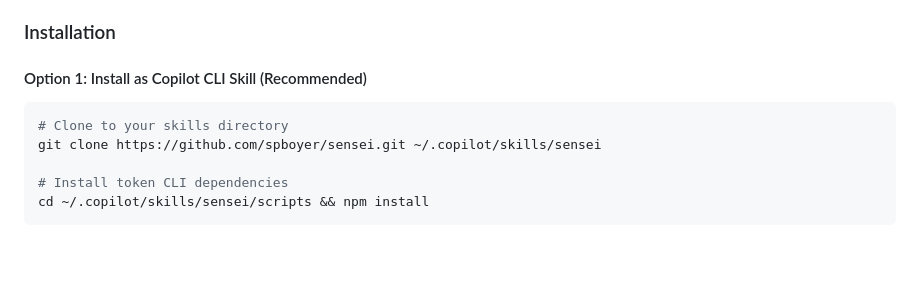
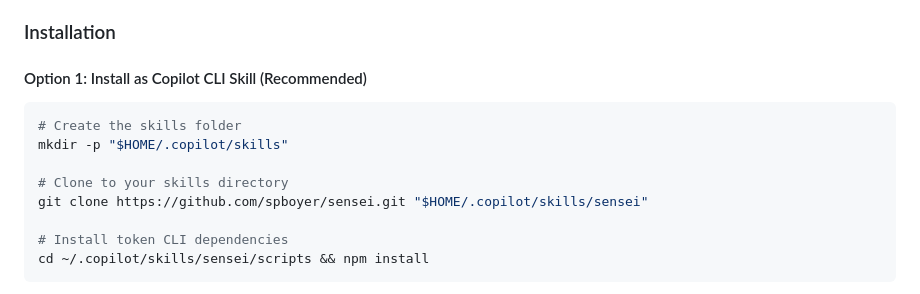
Before and after one commit to spboyer/sensei, a Markdown page: README.md, the part around the change. Drawn GitHub-style; blank space fills up the shorter version.

Commit message:
Fix path in README for cloning sensei repository so it works on Windows (#4)

````diff
--- a/README.md
+++ b/README.md
@@ -131,8 +131,11 @@ npm run tokens -- compare HEAD~1
 #### Option 1: Install as Copilot CLI Skill (Recommended)
 
 ```bash
+# Create the skills folder
+mkdir -p "$HOME/.copilot/skills"
+
 # Clone to your skills directory
-git clone https://github.com/spboyer/sensei.git ~/.copilot/skills/sensei
+git clone https://github.com/spboyer/sensei.git "$HOME/.copilot/skills/sensei"
 
 # Install token CLI dependencies
 cd ~/.copilot/skills/sensei/scripts && npm install
````
